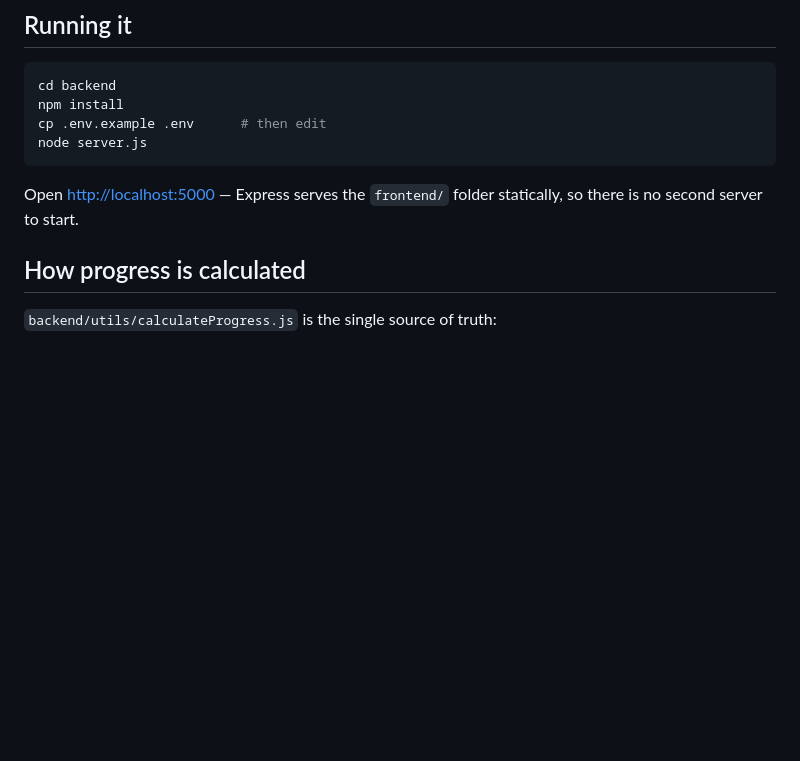
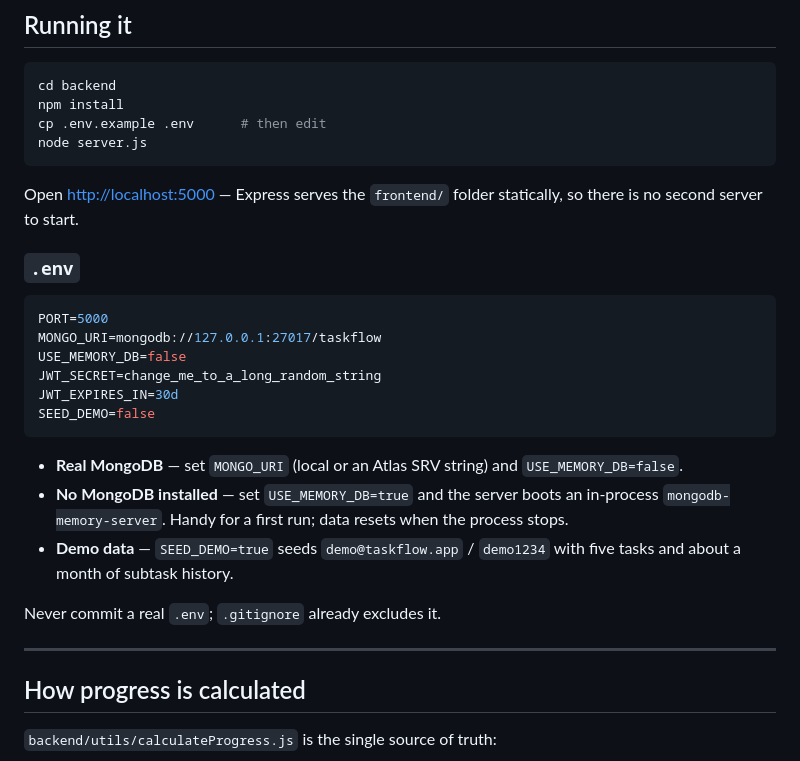
Before and after one commit to dikshantdev9/TaskFlow, a Markdown page: README.md, the part around the change. Rendered like a GitHub page; blank space fills up the shorter version.

Commit message:
Update README with .env configuration instructions
Added environment variable configuration details and usage instructions.

````diff
--- a/README.md
+++ b/README.md
@@ -201,6 +201,24 @@ node server.js
 
 Open <http://localhost:5000> — Express serves the `frontend/` folder statically, so there is no second server to start.
 
+### `.env`
+
+```env
+PORT=5000
+MONGO_URI=mongodb://127.0.0.1:27017/taskflow
+USE_MEMORY_DB=false
+JWT_SECRET=change_me_to_a_long_random_string
+JWT_EXPIRES_IN=30d
+SEED_DEMO=false
+```
+
+- **Real MongoDB** — set `MONGO_URI` (local or an Atlas SRV string) and `USE_MEMORY_DB=false`.
+- **No MongoDB installed** — set `USE_MEMORY_DB=true` and the server boots an in-process `mongodb-memory-server`. Handy for a first run; data resets when the process stops.
+- **Demo data** — `SEED_DEMO=true` seeds `demo@taskflow.app` / `demo1234` with five tasks and about a month of subtask history.
+
+Never commit a real `.env`; `.gitignore` already excludes it.
+
+---
 
 ## How progress is calculated
 
````
